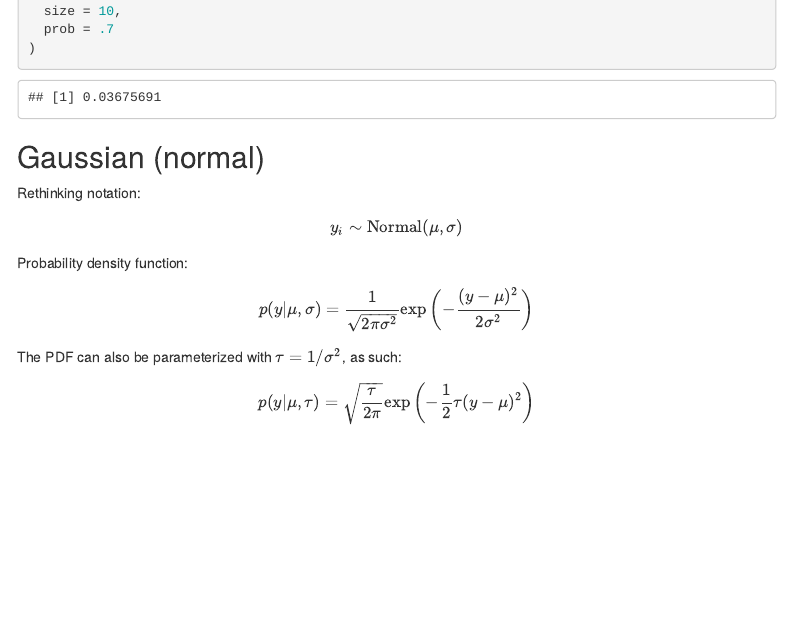
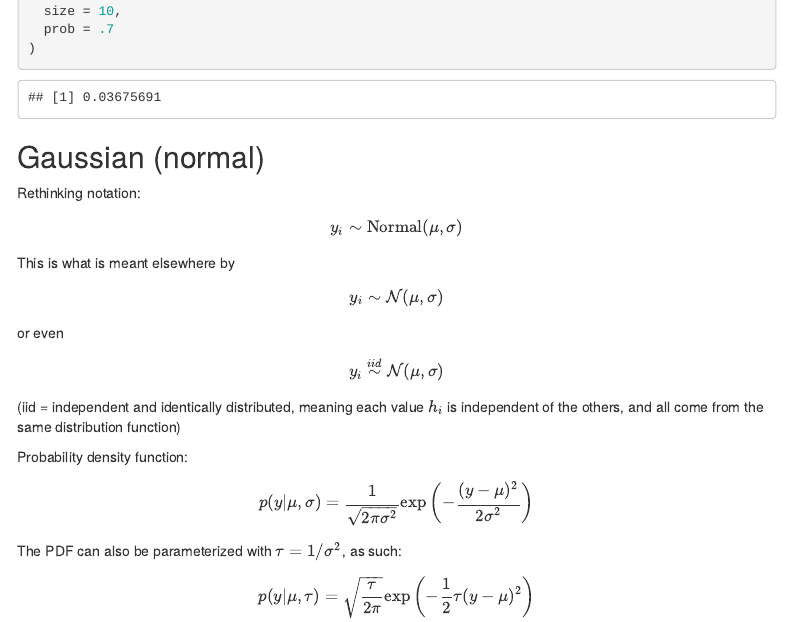
Before and after one commit to vbrazao/rethinking_2022, an R Markdown document (notes/rethinking_distributions.Rmd): the page in a window 1100 px wide, from 1290 px down. The pictures show the output file notes/rethinking_distributions.html that the author committed with the source, opened offline; menus at the side of the page are left out.

Commit message:
continued on the gaussian

```diff
--- a/notes/rethinking_distributions.Rmd
+++ b/notes/rethinking_distributions.Rmd
@@ -78,6 +78,15 @@ Rethinking notation:
 
 $$ y_i \sim \operatorname{Normal}(\mu, \sigma) $$
 
+This is what is meant elsewhere by
+
+$$ y_i \sim \mathcal{N}(\mu, \sigma) $$
+
+or even
+
+$$ y_i \stackrel{iid}{\sim} \mathcal{N}(\mu, \sigma) $$
+(iid = independent and identically distributed, meaning each value $h_i$ is independent of the others, and all come from the same distribution function)
+
 Probability density function:
 
 $$ p(y|\mu,\sigma) = \frac{1}{\sqrt{2\pi\sigma^2}}
```
Also changed, not shown: notes/rethinking_distributions.html.
